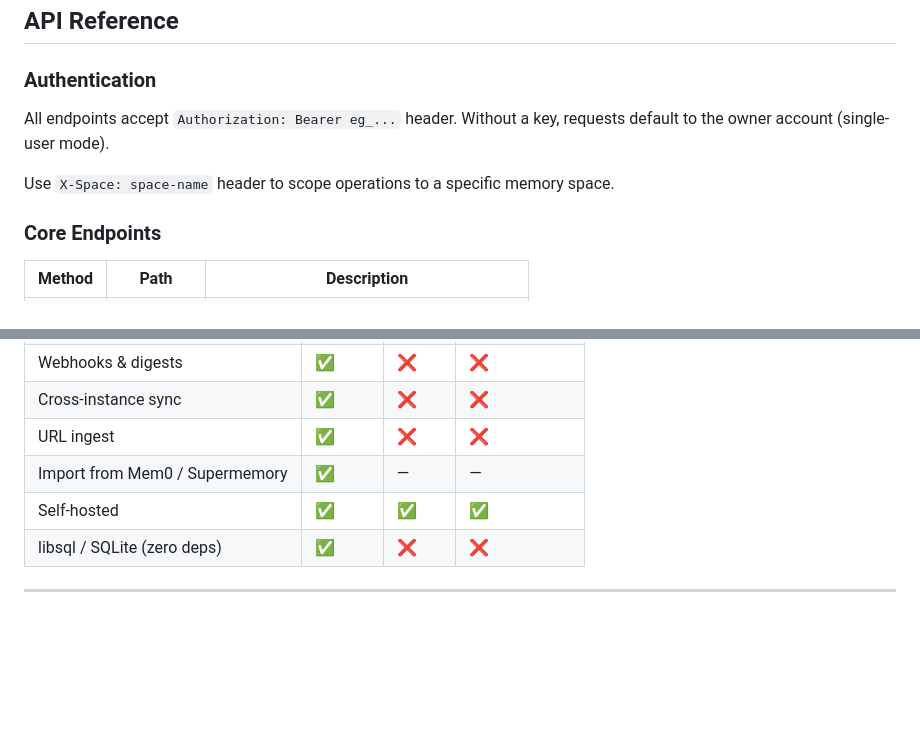
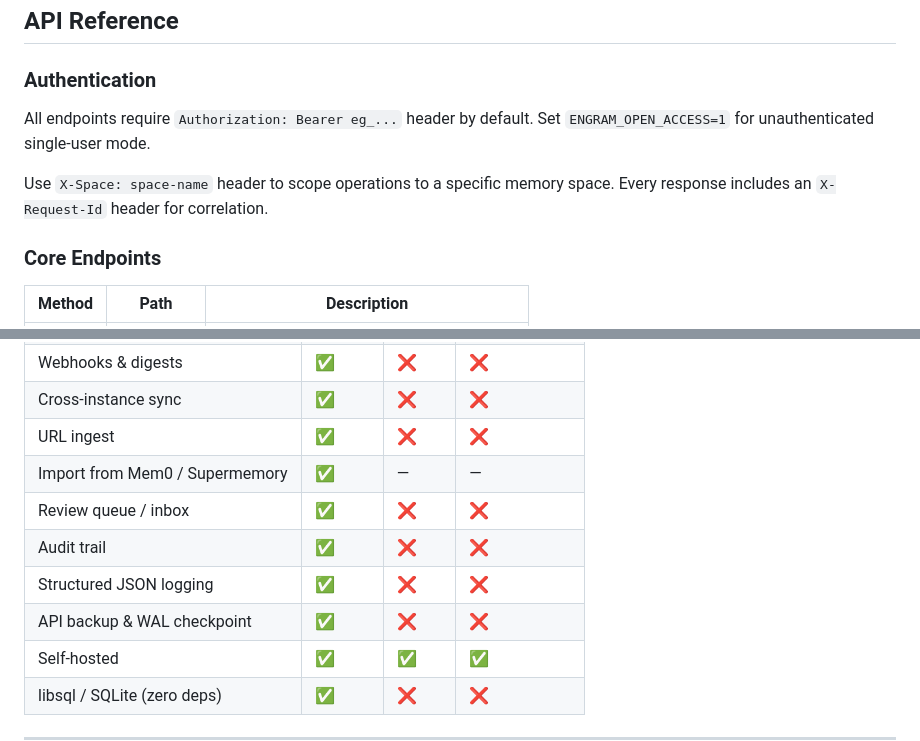
Before and after one commit to zanfiel/engram, a Markdown page: README.md, 2 parts joined by grey strips. Drawn GitHub-style; blank space fills up the shorter version.

```diff
--- a/README.md
+++ b/README.md
@@ -229,9 +290,9 @@ curl http://localhost:4200/fsrs/state?id=42 \
 
 ### Authentication
 
-All endpoints accept `Authorization: Bearer eg_...` header. Without a key, requests default to the owner account (single-user mode).
+All endpoints require `Authorization: Bearer eg_...` header by default. Set `ENGRAM_OPEN_ACCESS=1` for unauthenticated single-user mode.
 
-Use `X-Space: space-name` header to scope operations to a specific memory space.
+Use `X-Space: space-name` header to scope operations to a specific memory space. Every response includes an `X-Request-Id` header for correlation.
 
 ### Core Endpoints
 
@@ -473,6 +558,10 @@ server {
 | Cross-instance sync | ✅ | ❌ | ❌ |
 | URL ingest | ✅ | ❌ | ❌ |
 | Import from Mem0 / Supermemory | ✅ | — | — |
+| Review queue / inbox | ✅ | ❌ | ❌ |
+| Audit trail | ✅ | ❌ | ❌ |
+| Structured JSON logging | ✅ | ❌ | ❌ |
+| API backup & WAL checkpoint | ✅ | ❌ | ❌ |
 | Self-hosted | ✅ | ✅ | ✅ |
 | libsql / SQLite (zero deps) | ✅ | ❌ | ❌ |
 
```
Also changed, not shown: other parts of README.md (+87 -2 lines).
